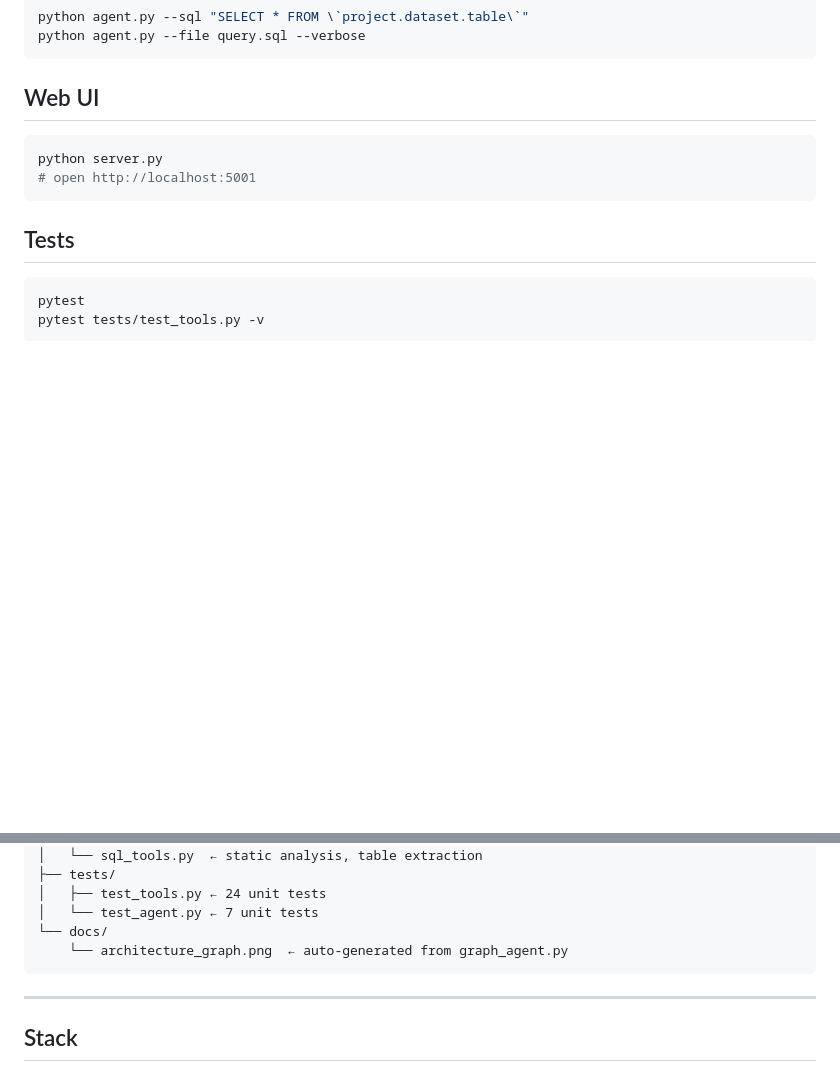
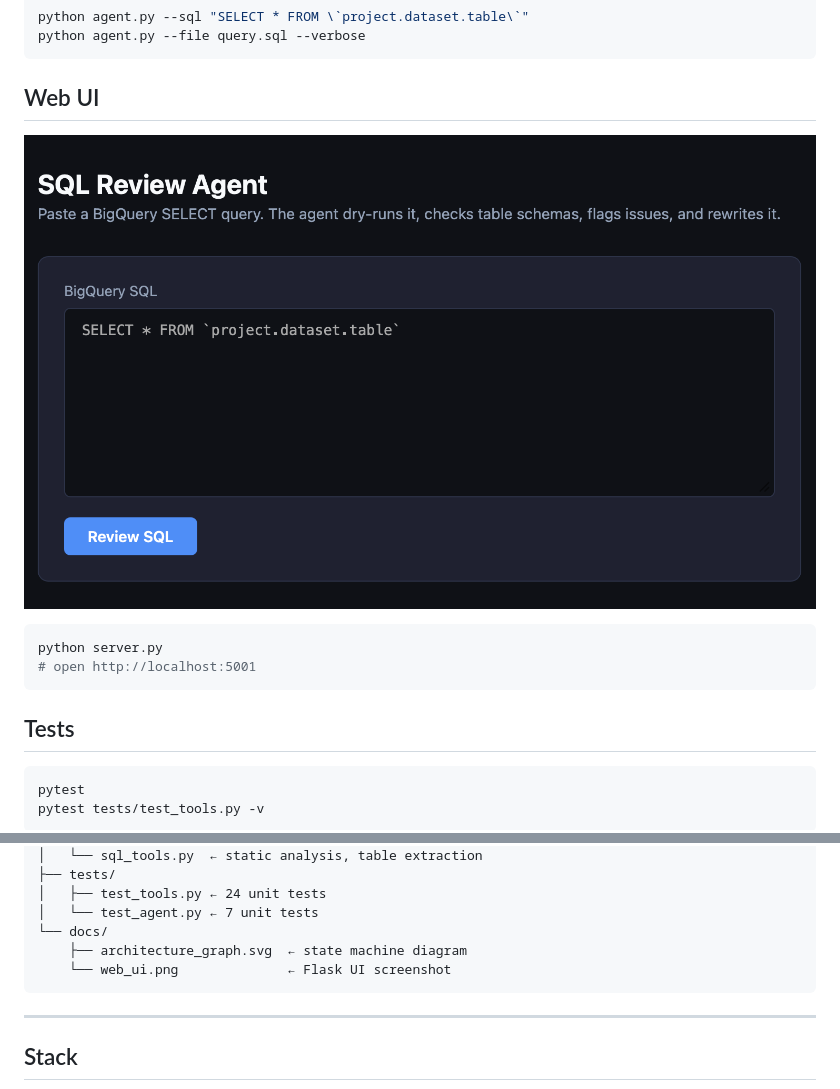
Before and after one commit to ARAVINDHRAJA123/sql-review-agent, a Markdown page: README.md, 2 parts joined by grey strips. Rendered like a GitHub page; pictures changed too: docs/web_ui.png (added); blank space fills up the shorter version.

Commit message:
Add custom architecture diagram and web UI screenshot

````diff
--- a/README.md
+++ b/README.md
@@ -77,6 +77,8 @@ python agent.py --file query.sql --verbose
 
 ## Web UI
 
+![Web UI](docs/web_ui.png)
+
 ```bash
 python server.py
 # open http://localhost:5001
@@ -106,7 +108,8 @@ sql-review-agent/
 │   ├── test_tools.py ← 24 unit tests
 │   └── test_agent.py ← 7 unit tests
 └── docs/
-    └── architecture_graph.png  ← auto-generated from graph_agent.py
+    ├── architecture_graph.svg  ← state machine diagram
+    └── web_ui.png              ← Flask UI screenshot
 ```
 
 ---
````
Also changed, not shown: other parts of README.md (+1 -1 lines), 1 other file.
